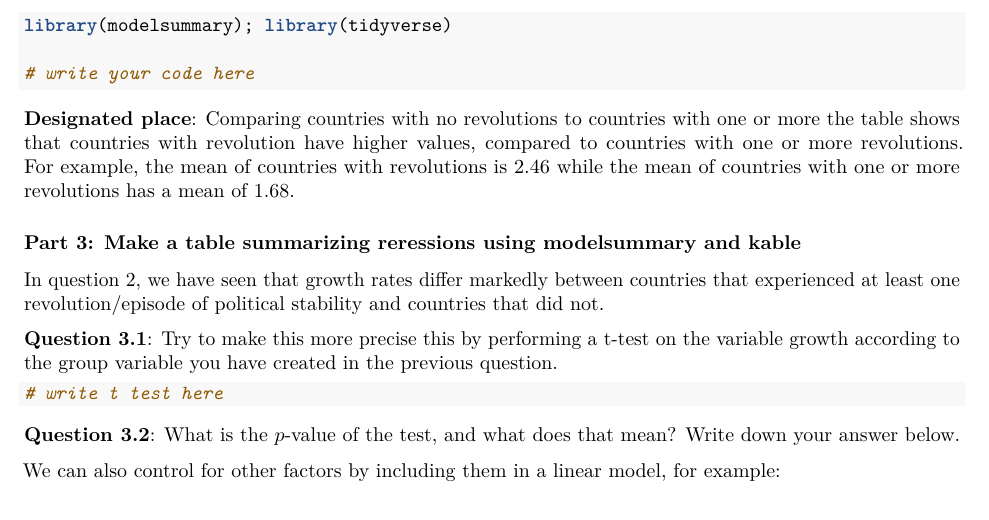
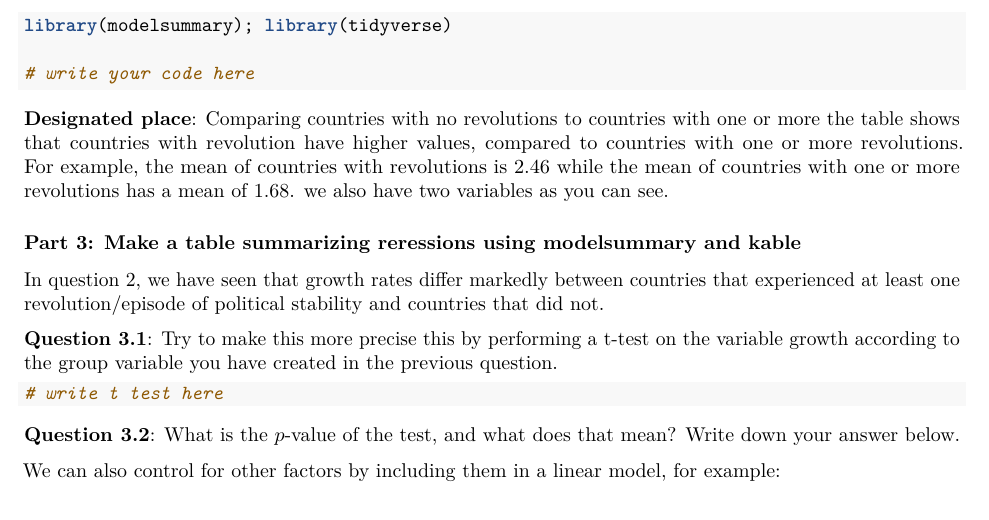
Before and after one commit to SyaraFay/ciao, an R Markdown document (assignmentt_4.Rmd): part of page 2 of 3, cut so that both start at the same text. Rendered offline with R 4.5, knitr and Pandoc, then LaTeX, with nearby package versions; some code elsewhere in the file could not run offline.

Commit message:
sooo happyy

````diff
--- a/assignmentt_4.Rmd
+++ b/assignmentt_4.Rmd
@@ -55,7 +55,8 @@ library(modelsummary); library(tidyverse)
 # write your code here
 ```
 
-**Designated place**: Comparing countries with no revolutions to countries with one or more the table shows that countries with revolution have higher values, compared to countries with one or more revolutions. For example, the mean of countries with revolutions is 2.46 while the mean of countries with one or more revolutions has a mean of 1.68.
+
+**Designated place**: Comparing countries with no revolutions to countries with one or more the table shows that countries with revolution have higher values, compared to countries with one or more revolutions. For example, the mean of countries with revolutions is 2.46 while the mean of countries with one or more revolutions has a mean of 1.68. we also have two variables as you can see.
 
 
 ### Part 3: Make a table summarizing reressions using modelsummary and kable
````
